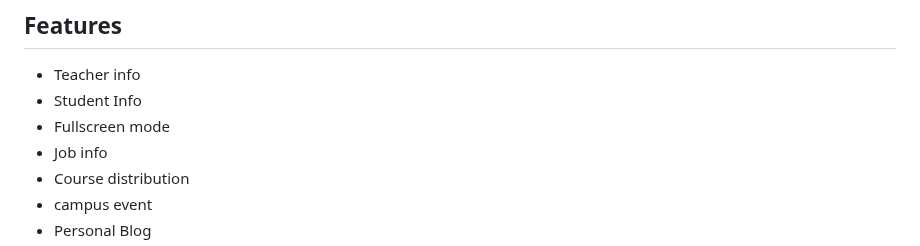
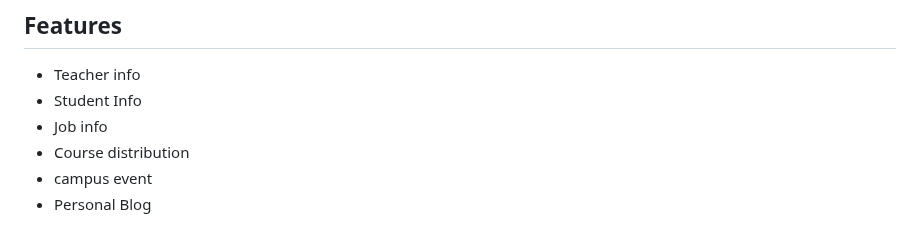
Before and after one commit to ImranAhmedRahad/Mu-Info-Desk, a Markdown page: README.md, the part around the change. Drawn GitHub-style.

```diff
--- a/README.md
+++ b/README.md
@@ -27,7 +27,6 @@ Please download the image file from the link below. Once downloaded, copy the fi
 
 - Teacher info
 - Student Info
-- Fullscreen mode
 - Job info
 - Course distribution
 - campus event
```
